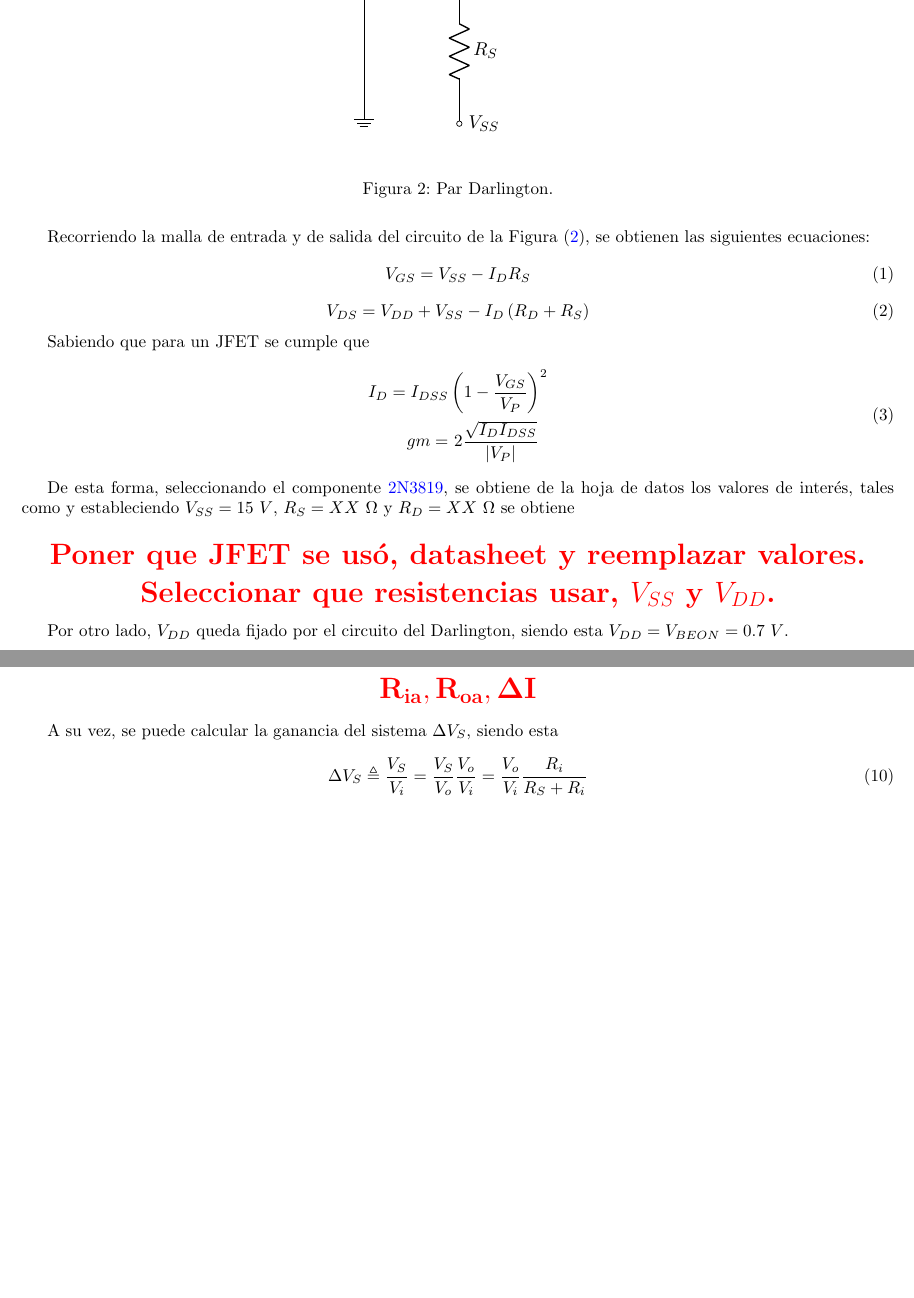
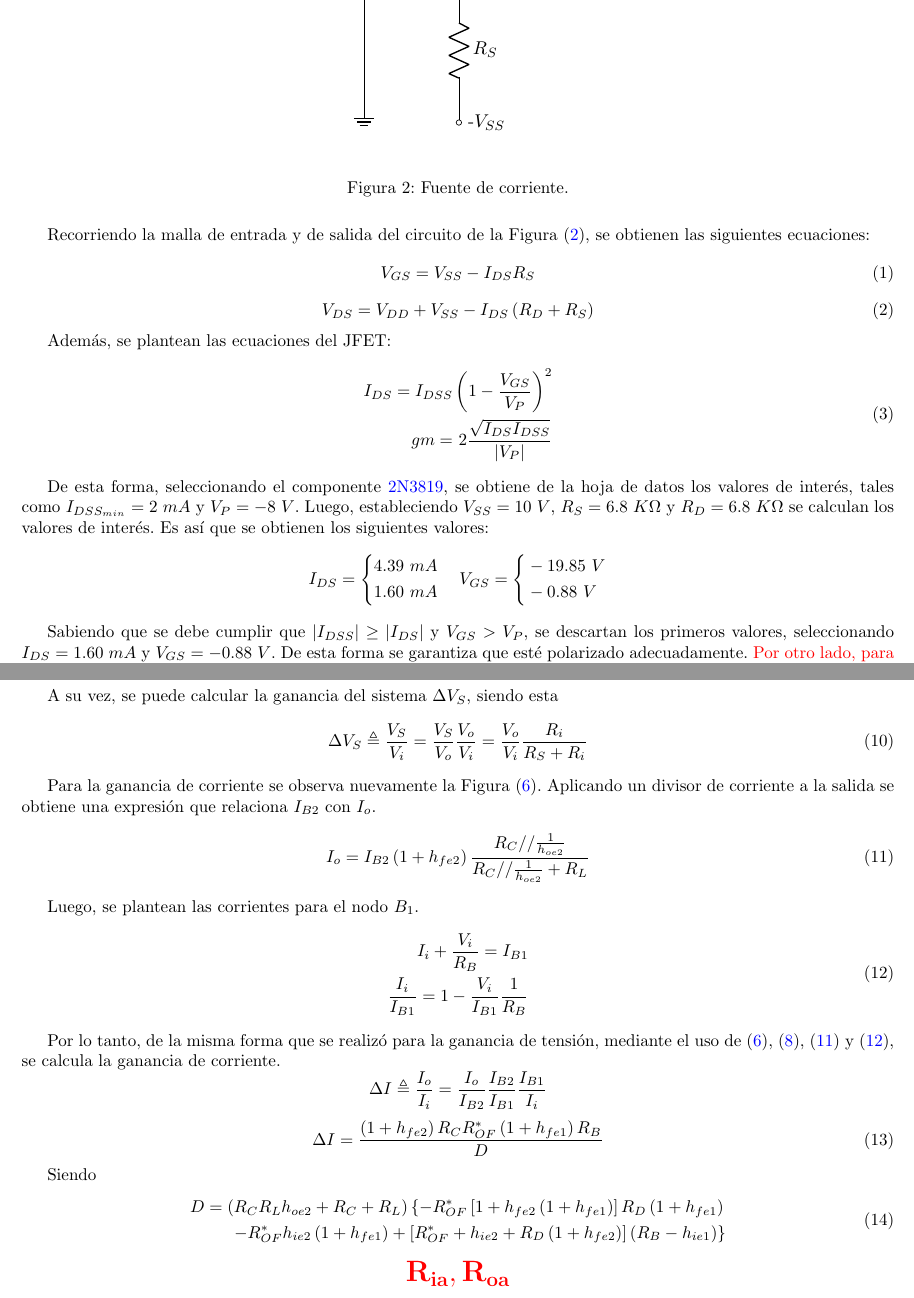
Before and after one commit to tlondero/Electro-1, a LaTeX document (TP2/Informe/Informe.tex): two parts of pages 4 and 7 of 7 before the commit and two parts of pages 4 and 7 of 8 after it, joined at a grey line, cut so that both start at the same text, the shorter picture padded with empty space. Compiled offline with pdfLaTeX.

Commit message:
Avanzanding

```diff
--- a/TP2/Informe/Informe.tex
+++ b/TP2/Informe/Informe.tex
@@ -72,35 +72,47 @@ Una vez determinado que la implementación optima, con los componentes disponibl
 \begin{figure}[H]
 \centering
 	\includegraphics[width=0.25\textwidth, page=4]{Imagenes/ParDarlington.pdf}
-	\caption{Par Darlington.}
+	\caption{Fuente de corriente.}
 	\label{fig:fuentei}
 \end{figure}
 
 Recorriendo la malla de entrada y de salida del circuito de la Figura (\ref{fig:fuentei}), se obtienen las siguientes ecuaciones:
 \begin{equation}
-	V_{GS} = V_{SS} - I_{D} R_{S}
+	V_{GS} = V_{SS} - I_{DS} R_{S}
 \end{equation}
 \begin{equation}
-	V_{DS} = V_{DD} + V_{SS} - I_{D} \left( R_{D} + R_{S} \right)
+	V_{DS} = V_{DD} + V_{SS} - I_{DS} \left( R_{D} + R_{S} \right)
 \end{equation}
 
-Sabiendo que para un JFET se cumple que
+Además, se plantean las ecuaciones del JFET:
 \begin{equation}
 \begin{split}
-	I_D = I_{DSS} & \left( 1 - \frac{V_{GS}}{V_P} \right)^2 \\
-	gm = & \ 2\frac{\sqrt{I_D I_{DSS}}}{|V_P|}
+	I_{DS} = I_{DSS} & \left( 1 - \frac{V_{GS}}{V_P} \right)^2 \\
+	gm = & \ 2\frac{\sqrt{I_{DS} I_{DSS}}}{|V_P|}
 \end{split}
 \end{equation}
 
-De esta forma, seleccionando el componente \href{https://www.mouser.com/datasheet/2/149/2n3819-286408.pdf}{2N3819}, se obtiene de la hoja de datos los valores de interés, tales como % $I_{DSS_{min}} = 2 \ mA$, $V_P = 8.0 \ V$,
-% http://www2.eng.cam.ac.uk/~dmh/ptialcd/jfet/2N3819.pdf  https://www.onsemi.com/pub/Collateral/2N3819-D.PDF
-y estableciendo $V_{SS} = 15 \ V$, $R_S = XX \ \Omega$ y $R_D = XX \ \Omega$ se obtiene
-\begin{center}
-	\LARGE{\textcolor{red}{\textbf{Poner que JFET se usó, datasheet y reemplazar valores.}}} \\
-	\LARGE{\textcolor{red}{\textbf{Seleccionar que resistencias usar, $V_{SS}$ y $V_{DD}$.}}}
-\end{center}
+De esta forma, seleccionando el componente \href{https://www.onsemi.com/pub/Collateral/2N3819-D.PDF}{2N3819}, se obtiene de la hoja de datos los valores de interés, tales como $I_{DSS_{min}} = 2 \ mA$ y $V_P = -8 \ V$. Luego, estableciendo $V_{SS} = 10 \ V$, $R_S = 6.8 \ K\Omega$ y $R_D = 6.8 \ K\Omega$ se calculan los valores de interés. Es así que se obtienen los siguientes valores:
+\begin{equation*}
+I_{DS} = \left\lbrace
+\begin{split}
+	& 4.39 \ mA \\
+	& 1.60 \ mA
+\end{split}
+\right.
+\ \ \
+V_{GS} = \left\lbrace
+\begin{split}
+	& -19.85 \ V \\
+	& -0.88 \ V
+\end{split}
+\right.
+\end{equation*}
 
-Por otro lado, $V_{DD}$ queda fijado por el circuito del Darlington, siendo esta $V_{DD} = V_{BEON} = 0.7 \ V$.
+Sabiendo que se debe cumplir que $|I_{DSS}| \geq |I_{DS}|$ y $V_{GS} > V_{P}$, se descartan los primeros valores, seleccionando $I_{DS} = 1.60 \ mA$ y $V_{GS} = -0.88 \ V$. De esta forma se garantiza que esté polarizado adecuadamente. \textcolor{red}{Por otro lado, para garantizar que se cumpla $V_{DS} >
+V_{DSE} = |V_{GS} - V_P|$, se requiere el valor de $V_{DD}$. Dado que este circuito es empleado para polarizar otro, dicha tensión queda fijada por el circuito total, por lo que este análisis es expuesto más adelante.}
+% http://www2.eng.cam.ac.uk/~dmh/ptialcd/jfet/2N3819.pdf https://www.mouser.com/datasheet/2/149/2n3819-286408.pdf
+%Por otro lado, $V_{DD}$ queda fijado por el circuito del Darlington, siendo esta $V_{DD} = V_{BEON} = 0.7 \ V$.
 
 Con lo establecido previamente, se prosigue a plantear el circuito incremental. Cabe aclarar que, como es de interés calcular la impedancia de salida, no se puede consideran tanto $R_{DS}$ como $R_{GS}$ despreciables. Es por ello que son tenidas en cuenta para este cálculo.
 \begin{figure}[H]
@@ -215,10 +230,6 @@ Con todo lo calculado anteriormente, se procede a calcular la transferencia $\De
 \label{equ:v}
 \end{equation}
 
-\begin{center}
-	\LARGE{\textcolor{red}{$\mathbf{R_{ia}, R_{oa}, \Delta I}$}}
-\end{center}
-
 A su vez, se puede calcular la ganancia del sistema $\Delta V_S$, siendo esta
 \begin{equation}
 \begin{split}
@@ -227,6 +238,40 @@ A su vez, se puede calcular la ganancia del sistema $\Delta V_S$, siendo esta
 \label{equ:vs}
 \end{equation}
 
+Para la ganancia de corriente se observa nuevamente la Figura (\ref{fig:incdar}). Aplicando un divisor de corriente a la salida se obtiene una expresión que relaciona $I_{B2}$ con $I_o$.
+\begin{equation}
+	I_o = I_{B2} \left( 1 + h_{fe2} \right) \frac{R_C // \frac{1}{h_{oe2}}}{R_C // \frac{1}{h_{oe2}} + R_L}
+	\label{equ:io-ib2}
+\end{equation}
+
+Luego, se plantean las corrientes para el nodo $B_1$.
+\begin{equation}
+\begin{split}
+	I_i + \frac{V_i}{R_B} = I_{B1}	\\
+	\frac{I_i}{I_{B1}} = 1 - \frac{V_i}{I_{B1}} \frac{1}{R_B}
+\end{split}
+\label{equ:ii-ib1}
+\end{equation}
+
+Por lo tanto, de la misma forma que se realizó para la ganancia de tensión, mediante el uso de (\ref{equ:ib2-ib1}), (\ref{equ:vi-ib1}), (\ref{equ:io-ib2}) y (\ref{equ:ii-ib1}), se calcula la ganancia de corriente.
+\begin{equation*}
+	\Delta I \triangleq \frac{I_o}{I_i} = \frac{I_o}{I_{B2}} \frac{I_{B2}}{I_{B1}} \frac{I_{B1}}{I_i}
+\end{equation*}
+\begin{equation}
+	\Delta I = \frac { \left( 1+h_{fe2} \right) R_C R_{OF}^* \left( 1+h_{fe1} \right) R_B}{D}
+\end{equation}
+
+Siendo
+\begin{equation}
+\begin{split}
+D = \left( R_C R_L  h_{oe2}+R_C+R_L \right) \left\lbrace -R_{OF}^*  \left[ 1+h_{fe2} \left( 1+h_{fe1} \right) \right] R_D \left( 1+h_{fe1} \right) \right. \\
+ \left. - R_{OF}^* h_{ie2} \left( 1+h_{fe1} \right) + \left[ R_{OF}^*+h_{ie2}+R_D \left( 1+h_{fe2} \right)  \right] \left( R_B-h_{ie1} \right) \right\rbrace
+\end{split}
+\end{equation}
+
+\begin{center}
+	\LARGE{\textcolor{red}{$\mathbf{R_{ia}, R_{oa}}$}}
+\end{center}
 
 \subsection{Desarrollo y armado de la placa}
 \begin{center}
```
Also changed, not shown: TP2/Informe/Imagenes/ModeloIncremental.tex (+6 -6 lines), TP2/Informe/Imagenes/ParDarlington.tex (+2 -2 lines), TP2/Informe/Imagenes/ModeloIncremental.pdf, TP2/Informe/Imagenes/ParDarlington.pdf, TP2/Informe/Informe.pdf, TP2/Informe/Informe.tex (9 more changed lines), 2 other files.
